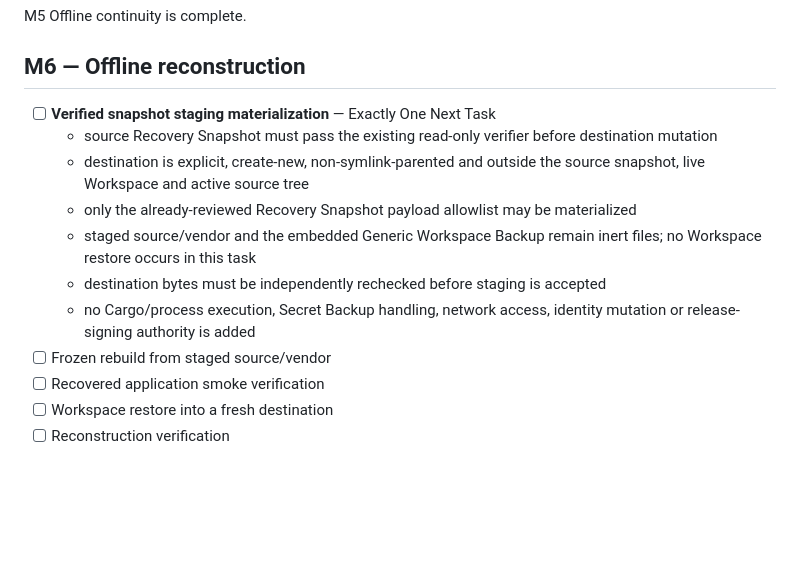
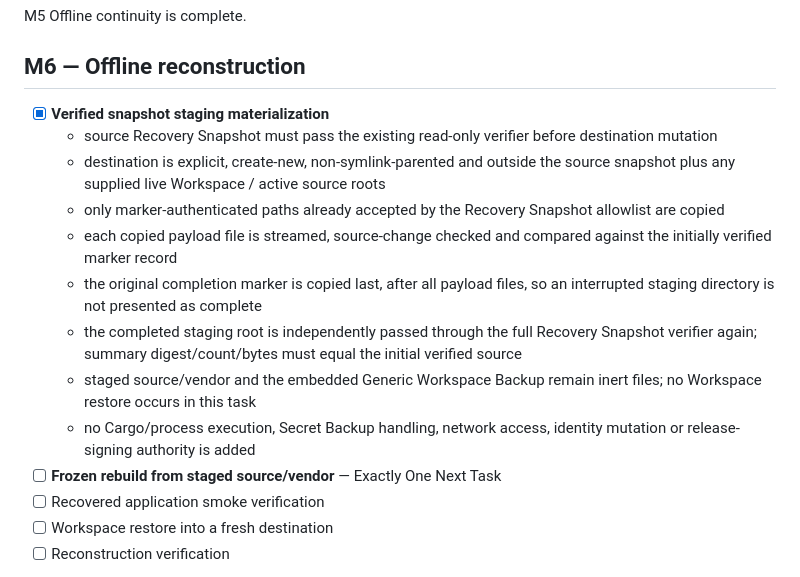
Before and after one commit to E20C1/dangomushi-usb, a Markdown page: docs/ROADMAP.md, the part around the change. Drawn GitHub-style; blank space fills up the shorter version.

Commit message:
docs: complete verified snapshot staging roadmap task

```diff
--- a/docs/ROADMAP.md
+++ b/docs/ROADMAP.md
@@ -325,14 +325,16 @@ M5 Offline continuity is complete.
 
 ## M6 — Offline reconstruction
 
-- [ ] **Verified snapshot staging materialization** — Exactly One Next Task
+- [x] **Verified snapshot staging materialization**
   - source Recovery Snapshot must pass the existing read-only verifier before destination mutation
-  - destination is explicit, create-new, non-symlink-parented and outside the source snapshot, live Workspace and active source tree
-  - only the already-reviewed Recovery Snapshot payload allowlist may be materialized
+  - destination is explicit, create-new, non-symlink-parented and outside the source snapshot plus any supplied live Workspace / active source roots
+  - only marker-authenticated paths already accepted by the Recovery Snapshot allowlist are copied
+  - each copied payload file is streamed, source-change checked and compared against the initially verified marker record
+  - the original completion marker is copied last, after all payload files, so an interrupted staging directory is not presented as complete
+  - the completed staging root is independently passed through the full Recovery Snapshot verifier again; summary digest/count/bytes must equal the initial verified source
   - staged source/vendor and the embedded Generic Workspace Backup remain inert files; no Workspace restore occurs in this task
-  - destination bytes must be independently rechecked before staging is accepted
   - no Cargo/process execution, Secret Backup handling, network access, identity mutation or release-signing authority is added
-- [ ] Frozen rebuild from staged source/vendor
+- [ ] **Frozen rebuild from staged source/vendor** — Exactly One Next Task
 - [ ] Recovered application smoke verification
 - [ ] Workspace restore into a fresh destination
 - [ ] Reconstruction verification
```
